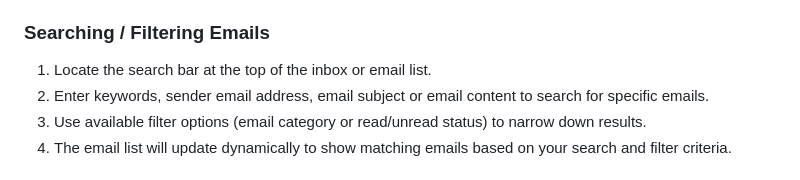
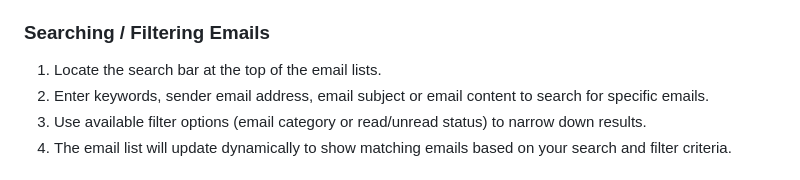
Before and after one commit to Iyanu423/projects, a Markdown page: TEAM INBOX WEB APP/README.md, the part around the change. GitHub-like rendering.

```diff
--- a/TEAM INBOX WEB APP/README.md
+++ b/TEAM INBOX WEB APP/README.md
@@ -56,7 +56,7 @@ To get started with the Team Inbox Web App locally, follow these steps:
 5. Save the changes by clicking the "Save" button.
 
 ### Searching / Filtering Emails
-1. Locate the search bar at the top of the inbox or email list.
+1. Locate the search bar at the top of the email lists.
 2. Enter keywords, sender email address, email subject or email content to search for specific emails.
 3. Use available filter options (email category or read/unread status) to narrow down results.
 4. The email list will update dynamically to show matching emails based on your search and filter criteria.
```
